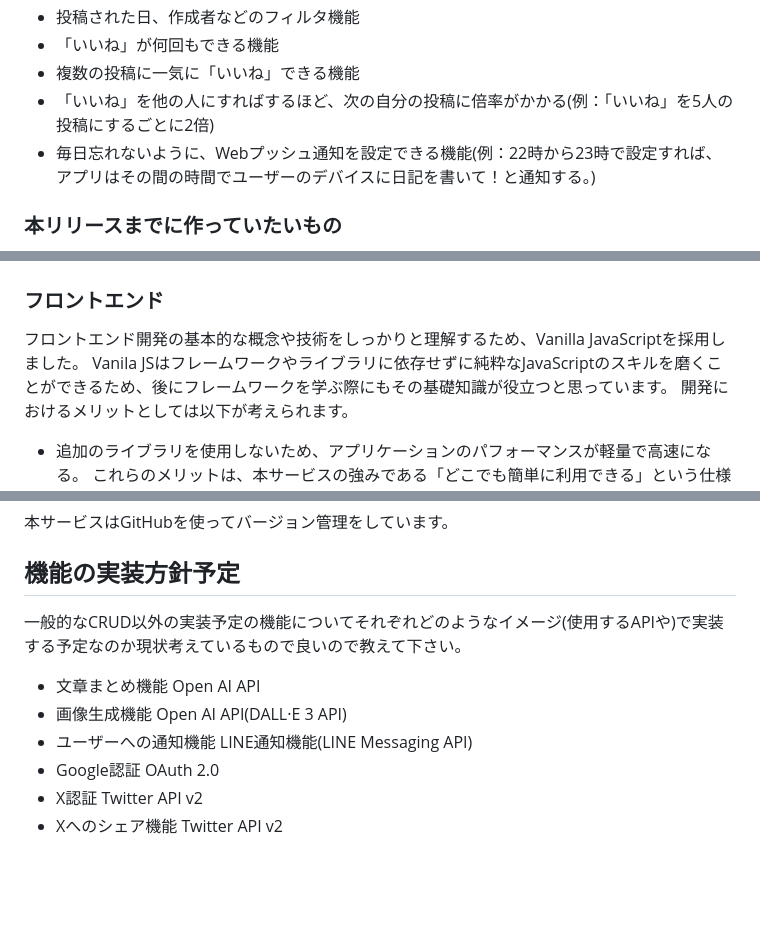
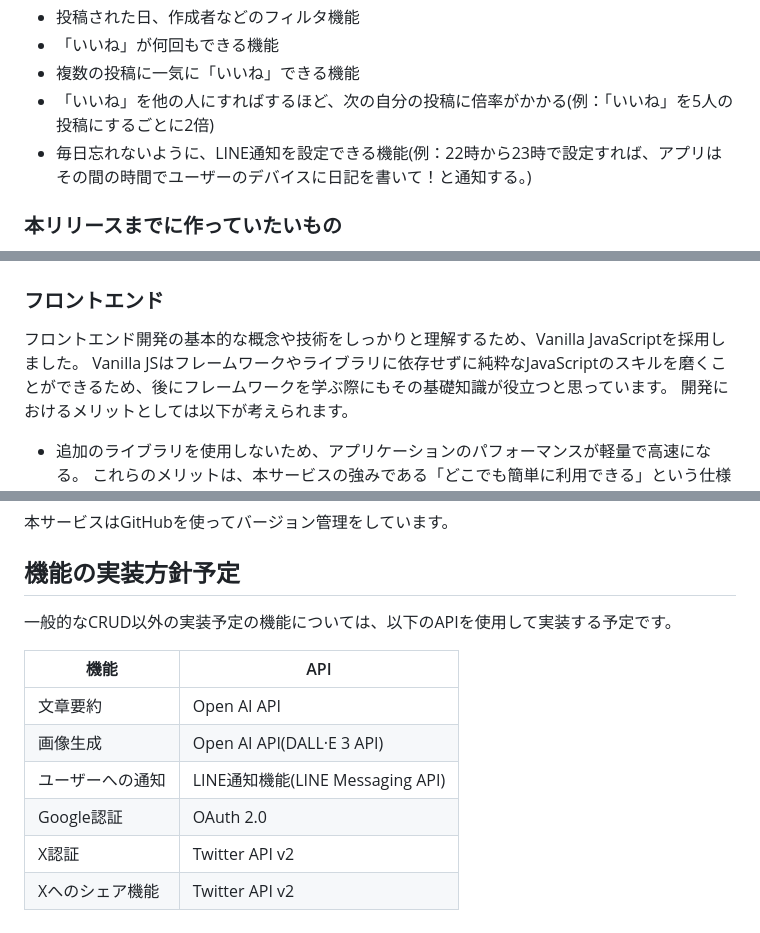
Before and after one commit to ryusuke-goto/buzz_diary, a Markdown page: README.md, 3 parts joined by grey strips. Rendered like a GitHub page; blank space fills up the shorter version.

Commit message:
READMEの機能実装方針予定の記述をmarkdownに対応するよう修正

```diff
--- a/README.md
+++ b/README.md
@@ -84,7 +84,7 @@
 * 「いいね」が何回もできる機能
 * 複数の投稿に一気に「いいね」できる機能
 * 「いいね」を他の人にすればするほど、次の自分の投稿に倍率がかかる(例：「いいね」を5人の投稿にするごとに2倍)
-* 毎日忘れないように、Webプッシュ通知を設定できる機能(例：22時から23時で設定すれば、アプリはその間の時間でユーザーのデバイスに日記を書いて！と通知する。)
+* 毎日忘れないように、LINE通知を設定できる機能(例：22時から23時で設定すれば、アプリはその間の時間でユーザーのデバイスに日記を書いて！と通知する。)
 
 ### 本リリースまでに作っていたいもの
 
@@ -114,7 +114,7 @@
 ### フロントエンド
 
 フロントエンド開発の基本的な概念や技術をしっかりと理解するため、Vanilla JavaScriptを採用しました。
-Vanila JSはフレームワークやライブラリに依存せずに純粋なJavaScriptのスキルを磨くことができるため、後にフレームワークを学ぶ際にもその基礎知識が役立つと思っています。
+Vanilla JSはフレームワークやライブラリに依存せずに純粋なJavaScriptのスキルを磨くことができるため、後にフレームワークを学ぶ際にもその基礎知識が役立つと思っています。
 開発におけるメリットとしては以下が考えられます。
 
 * 追加のライブラリを使用しないため、アプリケーションのパフォーマンスが軽量で高速になる。
@@ -147,17 +147,13 @@ AWSを検討しましたが、従量課金制なので個人サービスとし
 
 ## 機能の実装方針予定
 
-一般的なCRUD以外の実装予定の機能についてそれぞれどのようなイメージ(使用するAPIや)で実装する予定なのか現状考えているもので良いので教えて下さい。
+一般的なCRUD以外の実装予定の機能については、以下のAPIを使用して実装する予定です。
 
-* 文章まとめ機能
-  Open AI API
-* 画像生成機能
-  Open AI API(DALL·E 3 API)
-* ユーザーへの通知機能
-  LINE通知機能(LINE Messaging API)
-* Google認証
-  OAuth 2.0
-* X認証
-  Twitter API v2
-* Xへのシェア機能
-  Twitter API v2
+| 機能 | API |
+| ---- | ---- |
+| 文章要約 | Open AI API |
+| 画像生成 | Open AI API(DALL·E 3 API) |
+| ユーザーへの通知 | LINE通知機能(LINE Messaging API) |
+| Google認証 | OAuth 2.0 |
+| X認証 | Twitter API v2 |
+| Xへのシェア機能 | Twitter API v2 |
```
